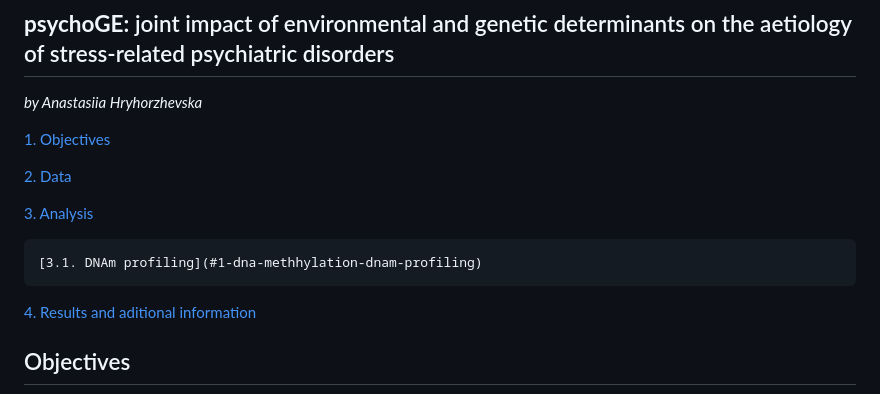
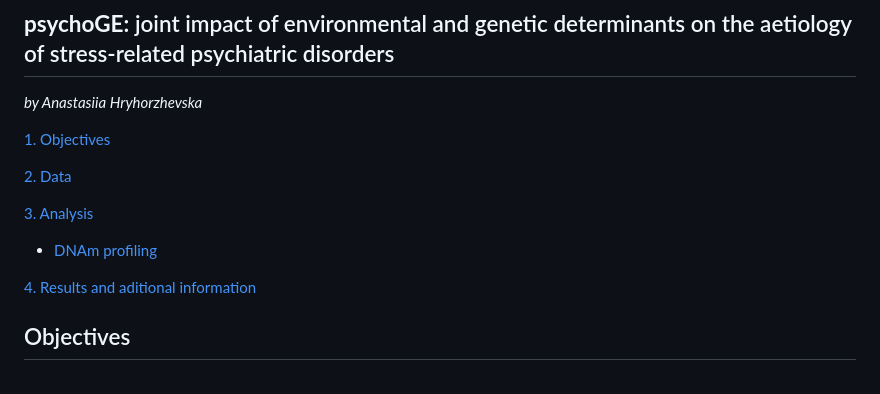
Before and after one commit to ahryho/psychoGxE, a Markdown page: README.md, the part around the change. Rendered like a GitHub page.

Commit message:
updaet README

```diff
--- a/README.md
+++ b/README.md
@@ -8,7 +8,7 @@ _by Anastasiia Hryhorzhevska_
 
 [3. Analysis](#analysis)
 
-    [3.1. DNAm profiling](#1-dna-methhylation-dnam-profiling)
+  - [DNAm profiling](#1-dna-methhylation-dnam-profiling)
 
 [4. Results and aditional information](#results-and-additional-information)
 
```
